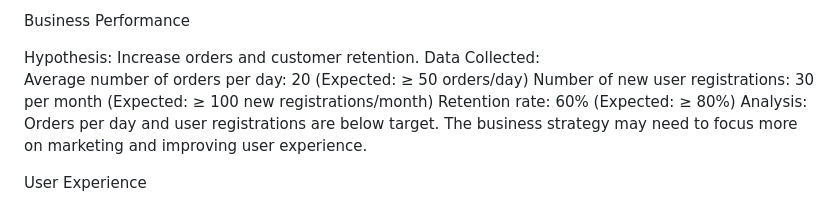
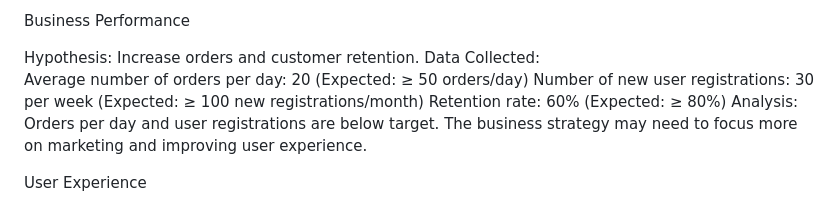
Before and after one commit to kihagama/Team10, a Markdown page: README.md, the part around the change. Drawn GitHub-style.

```diff
--- a/README.md
+++ b/README.md
@@ -131,7 +131,7 @@ Business Performance
 Hypothesis: Increase orders and customer retention.
 Data Collected:
   Average number of orders per day: 20 (Expected: ≥ 50 orders/day)
-  Number of new user registrations: 30 per month (Expected: ≥ 100 new registrations/month)
+  Number of new user registrations: 30 per week (Expected: ≥ 100 new registrations/month)
   Retention rate: 60% (Expected: ≥ 80%)
 Analysis:
  Orders per day and user registrations are below target. The business strategy may need to focus more on marketing and improving user experience.
```
